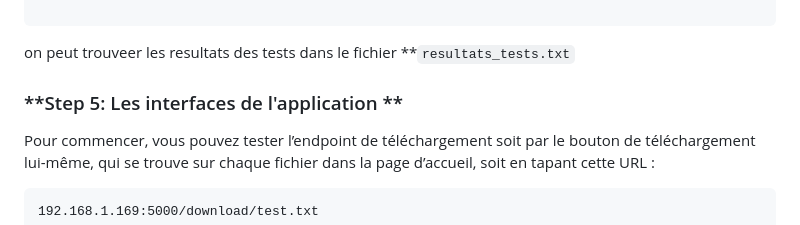
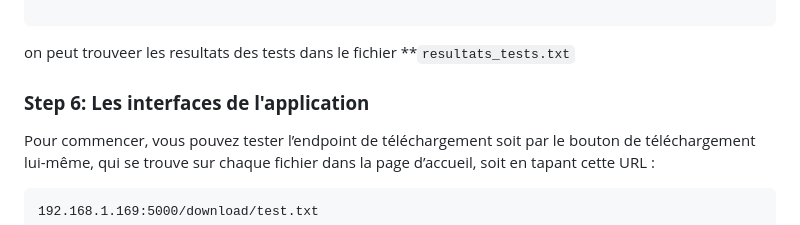
Before and after one commit to AhmedKhnissi/File-downloader, a Markdown page: README.md, the part around one of its changes. Rendered like a GitHub page.

````diff
--- a/README.md
+++ b/README.md
@@ -117,7 +117,7 @@ docker run -d -p 5000:5000 -v "${PWD}:/app" flask-app
 on peut trouveer les resultats des tests dans le fichier **`resultats_tests.txt`
 
 
-### **Step 5: Les interfaces de l'application **
+### **Step 6: Les interfaces de l'application**
 
 Pour commencer, vous pouvez tester l’endpoint de téléchargement soit par le bouton de téléchargement lui-même, qui se trouve sur chaque fichier dans la page d’accueil, soit en tapant cette URL :
 ```
````
Also changed, not shown: other parts of README.md (+1 -1 lines).
